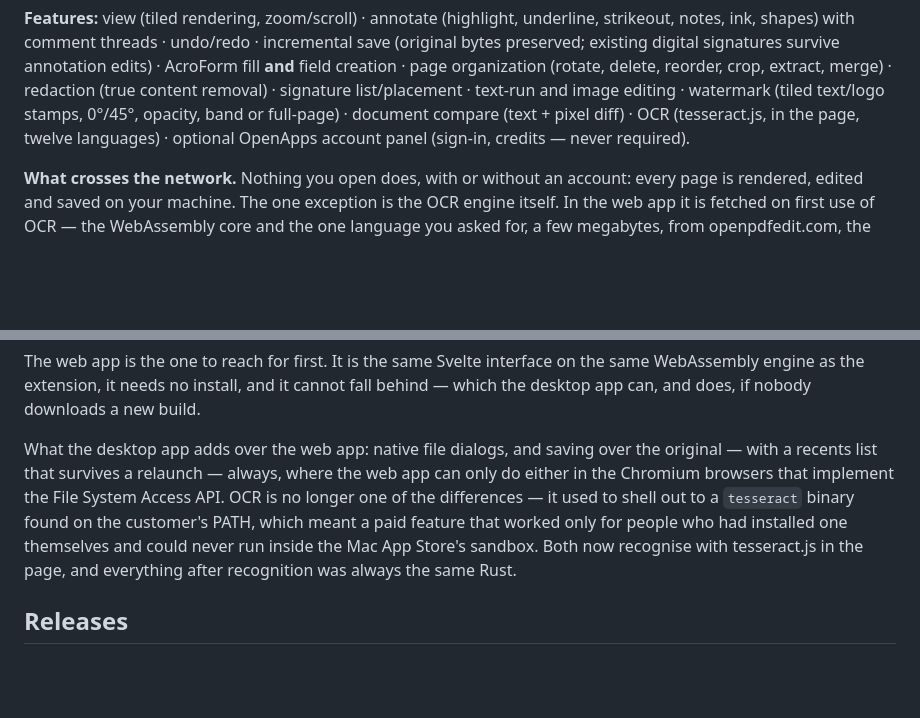
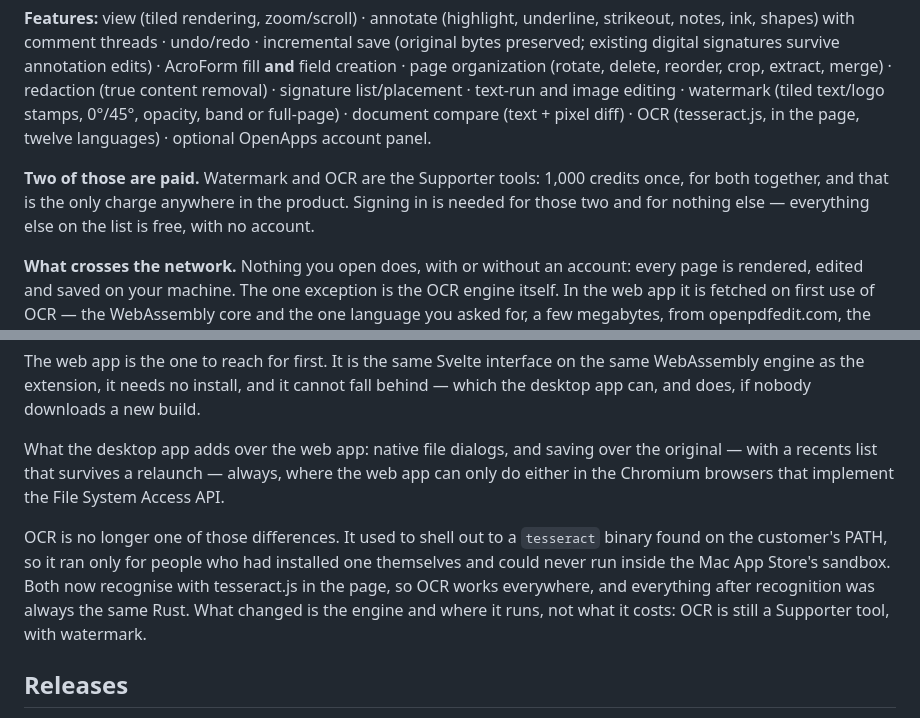
Before and after one commit to open-pdf-edit/openpdfedit, a Markdown page: README.md, 2 parts joined by grey strips. Rendered like a GitHub page; blank space fills up the shorter version.

Commit message:
README says plainly that watermark and OCR are paid
Both sentences a teammate flagged are ones I wrote yesterday fixing the task,
and both drifted the same way: I was correcting other claims and let the
pricing read as free.

"optional OpenApps account panel (sign-in, credits — never required)"
was meant to say the account is optional. It reads as "credits are never
required", and credits are exactly what the two paid tools require. The
features list now ends without the parenthetical and is followed by a
sentence that states the charge in the site's own words — 1,000 credits
once, for both together — so the two cannot drift again without one of
them looking obviously wrong.

The desktop-versus-web paragraph said OCR "used to shell out to a
tesseract binary ... which meant a paid feature that worked only for
people who had installed one themselves", then announced that both now
use tesseract.js. Read straight through, that says the payment went away
with the binary. What went away was the install requirement. It now
separates the two and says which one changed.

a teammate also asked, as the premise for the whole task, whether the code
still charges for them. It does, and this is the evidence rather than an
assertion: handleWatermarkClick and handleOcrDocument both call
requireSupporter (+page.svelte:1043, :2075), which checks
SUPPORTER_TOOLS_ARE_PREMIUM and then the server entitlement; nothing in
any build script or workflow sets VITE_SUPPORTER_OPEN, the one flag that
would disable it; and two chunks served right now from
openpdfedit.com/app still carry credits/entitlement and
supporter/unlock. No code change was needed.

Co-Authored-By: Claude Opus 5 <noreply@anthropic.com>

```diff
--- a/README.md
+++ b/README.md
@@ -18,8 +18,12 @@ organization (rotate, delete, reorder, crop, extract, merge) · redaction
 (true content removal) · signature list/placement · text-run and image
 editing · watermark (tiled text/logo stamps, 0°/45°, opacity, band or
 full-page) · document compare (text + pixel diff) · OCR (tesseract.js,
-in the page, twelve languages) · optional OpenApps account panel
-(sign-in, credits — never required).
+in the page, twelve languages) · optional OpenApps account panel.
+
+**Two of those are paid.** Watermark and OCR are the Supporter tools:
+1,000 credits once, for both together, and that is the only charge
+anywhere in the product. Signing in is needed for those two and for
+nothing else — everything else on the list is free, with no account.
 
 **What crosses the network.** Nothing you open does, with or without an
 account: every page is rendered, edited and saved on your machine. The
@@ -56,13 +60,15 @@ does, if nobody downloads a new build.
 What the desktop app adds over the web app: native file dialogs, and
 saving over the original — with a recents list that survives a relaunch
 — always, where the web app can only do either in the Chromium browsers
-that implement the File System Access API. OCR is no longer one of the
-differences — it
-used to shell out to a `tesseract` binary found on the customer's PATH,
-which meant a paid feature that worked only for people who had installed
-one themselves and could never run inside the Mac App Store's sandbox.
-Both now recognise with tesseract.js in the page, and everything after
-recognition was always the same Rust.
+that implement the File System Access API.
+
+OCR is no longer one of those differences. It used to shell out to a
+`tesseract` binary found on the customer's PATH, so it ran only for
+people who had installed one themselves and could never run inside the
+Mac App Store's sandbox. Both now recognise with tesseract.js in the
+page, so OCR works everywhere, and everything after recognition was
+always the same Rust. What changed is the engine and where it runs, not
+what it costs: OCR is still a Supporter tool, with watermark.
 
 ## Releases
 
```
